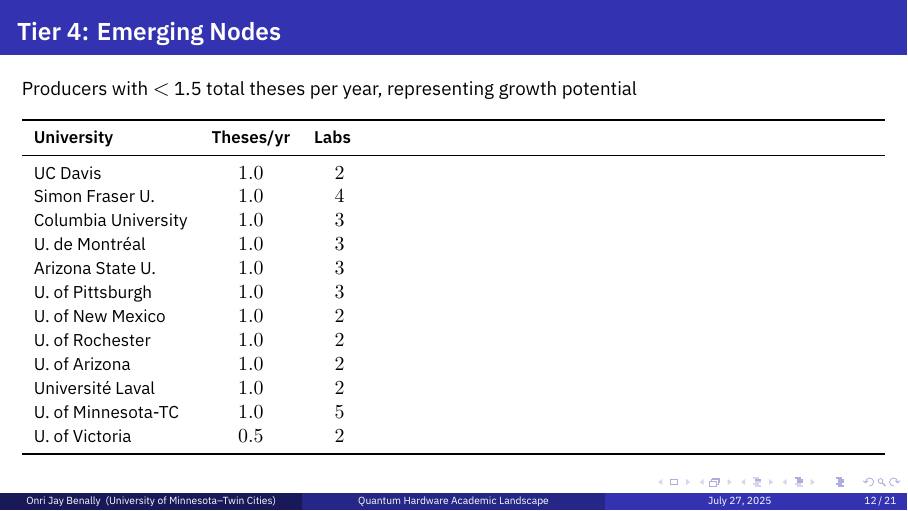
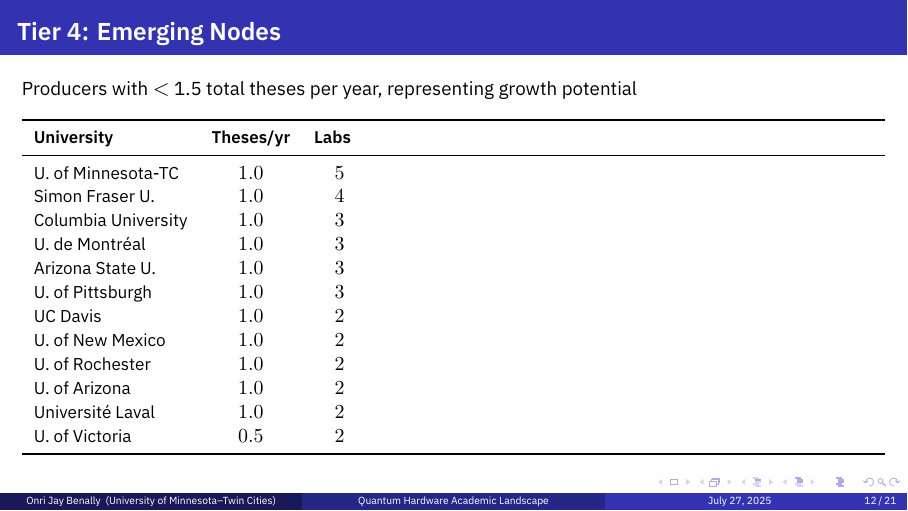
Before and after one commit to OJB-Quantum/QC-Hardware-How-To, LaTeX slides (Quantum_Hardware_Dissertations_Per_University_OJB_2025.tex): page 12 of 21. Compiled offline with XeLaTeX.

Commit message:
Update Quantum_Hardware_Dissertations_Per_University_OJB_2025.tex
Signed-off-by: Onri Jay Benally <88035770+OJB-Quantum@users.noreply.github.com>

```diff
--- a/Quantum_Hardware_Dissertations_Per_University_OJB_2025.tex
+++ b/Quantum_Hardware_Dissertations_Per_University_OJB_2025.tex
@@ -486,17 +486,17 @@
             \toprule
             \textbf{University} & {\textbf{Theses/yr}} & {\textbf{Labs}} \\
             \midrule
-            UC Davis & 1.0 & ~2 \\
+            U. of Minnesota-TC & 1.0 & ~5 \\
             Simon Fraser U. & 1.0 & ~4 \\
             Columbia University & 1.0 & ~3 \\
             U. de Montréal & 1.0 & ~3 \\
             Arizona State U. & 1.0 & ~3 \\
             U. of Pittsburgh & 1.0 & ~3 \\
+            UC Davis & 1.0 & ~2 \\
             U. of New Mexico & 1.0 & ~2 \\
             U. of Rochester & 1.0 & ~2 \\
             U. of Arizona & 1.0 & ~2 \\
             Université Laval & 1.0 & ~2 \\
-            U. of Minnesota-TC & 1.0 & ~5 \\
             U. of Victoria & 0.5 & ~2 \\
             \bottomrule
         \end{tabularx}
```
